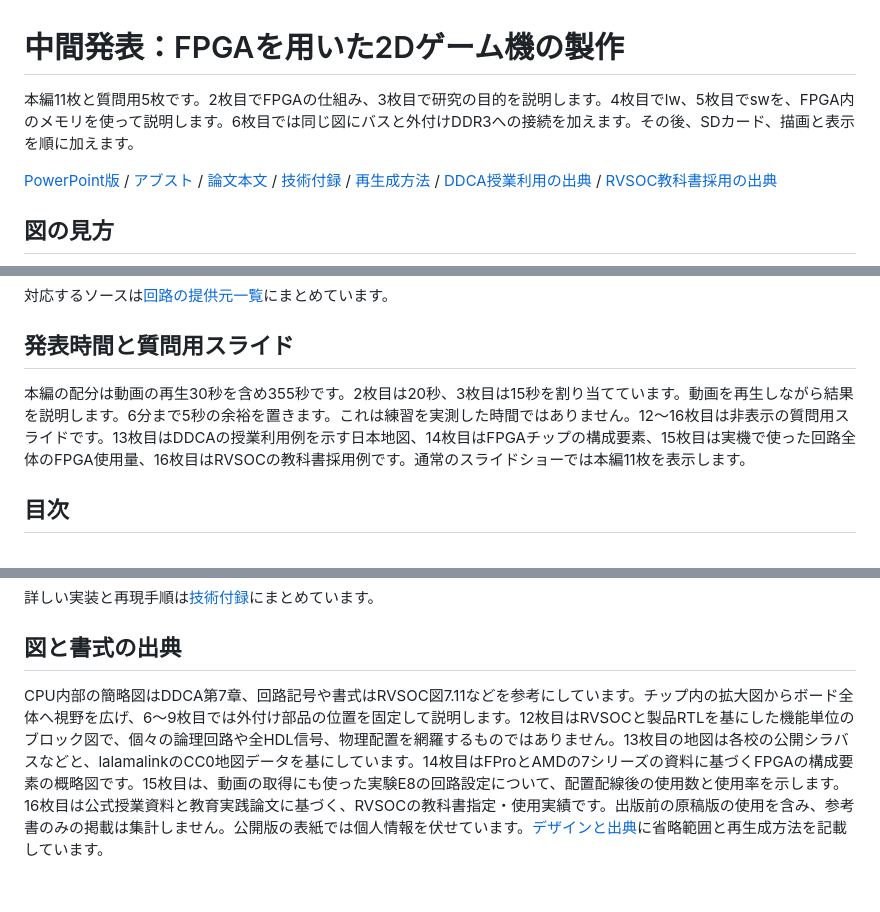
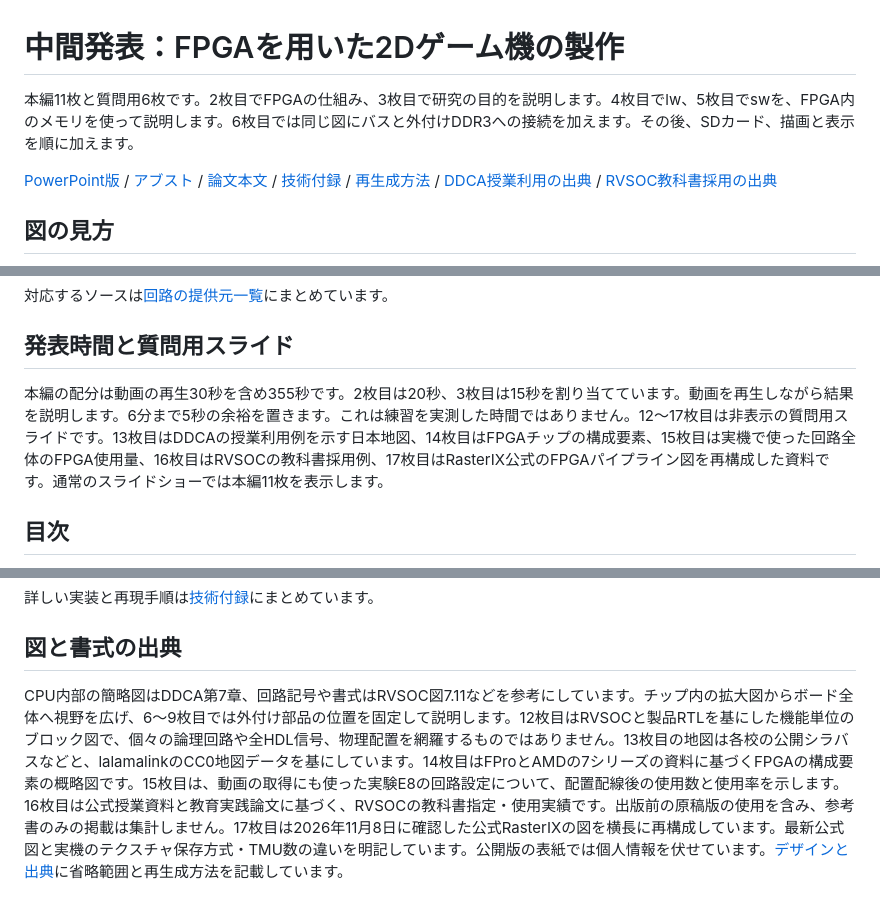
Before and after one commit to SoshiroFujimori/wally-game-console-research, a Markdown page: docs/presentation/中間発表_主要事項.md, 3 parts joined by grey strips. Rendered like a GitHub page.

```diff
--- a/docs/presentation/中間発表_主要事項.md
+++ b/docs/presentation/中間発表_主要事項.md
@@ -1,6 +1,6 @@
 # 中間発表：FPGAを用いた2Dゲーム機の製作
 
-本編11枚と質問用5枚です。2枚目でFPGAの仕組み、3枚目で研究の目的を説明します。4枚目でlw、5枚目でswを、FPGA内のメモリを使って説明します。6枚目では同じ図にバスと外付けDDR3への接続を加えます。その後、SDカード、描画と表示を順に加えます。
+本編11枚と質問用6枚です。2枚目でFPGAの仕組み、3枚目で研究の目的を説明します。4枚目でlw、5枚目でswを、FPGA内のメモリを使って説明します。6枚目では同じ図にバスと外付けDDR3への接続を加えます。その後、SDカード、描画と表示を順に加えます。
 
 [PowerPoint版](中間発表_主要事項.pptx) / [アブスト](../abstract/アブスト_主要事項.md) / [論文本文](../thesis/本文.md) / [技術付録](../thesis/技術付録.md) / [再生成方法](../../source/presentation/board-evolution/README.md) / [DDCA授業利用の出典](DDCA授業利用の出典.md) / [RVSOC教科書採用の出典](RVSOC教科書採用の出典.md)
 
@@ -24,7 +24,7 @@ CPU・バス・SD制御はWally（CVW）の既存RTLを利用する。DDR制御
 
 ## 発表時間と質問用スライド
 
-本編の配分は動画の再生30秒を含め355秒です。2枚目は20秒、3枚目は15秒を割り当てています。動画を再生しながら結果を説明します。6分まで5秒の余裕を置きます。これは練習を実測した時間ではありません。12〜16枚目は非表示の質問用スライドです。13枚目はDDCAの授業利用例を示す日本地図、14枚目はFPGAチップの構成要素、15枚目は実機で使った回路全体のFPGA使用量、16枚目はRVSOCの教科書採用例です。通常のスライドショーでは本編11枚を表示します。
+本編の配分は動画の再生30秒を含め355秒です。2枚目は20秒、3枚目は15秒を割り当てています。動画を再生しながら結果を説明します。6分まで5秒の余裕を置きます。これは練習を実測した時間ではありません。12〜17枚目は非表示の質問用スライドです。13枚目はDDCAの授業利用例を示す日本地図、14枚目はFPGAチップの構成要素、15枚目は実機で使った回路全体のFPGA使用量、16枚目はRVSOCの教科書採用例、17枚目はRasterIX公式のFPGAパイプライン図を再構成した資料です。通常のスライドショーでは本編11枚を表示します。
 
 ## 目次
 
@@ -552,4 +585,4 @@ Thompsonら（2025）の第4節は、2023〜2024年の上級SoC設計の授業
 
 ## 図と書式の出典
 
-CPU内部の簡略図はDDCA第7章、回路記号や書式はRVSOC図7.11などを参考にしています。チップ内の拡大図からボード全体へ視野を広げ、6〜9枚目では外付け部品の位置を固定して説明します。12枚目はRVSOCと製品RTLを基にした機能単位のブロック図で、個々の論理回路や全HDL信号、物理配置を網羅するものではありません。13枚目の地図は各校の公開シラバスなどと、lalamalinkのCC0地図データを基にしています。14枚目はFProとAMDの7シリーズの資料に基づくFPGAの構成要素の概略図です。15枚目は、動画の取得にも使った実験E8の回路設定について、配置配線後の使用数と使用率を示します。16枚目は公式授業資料と教育実践論文に基づく、RVSOCの教科書指定・使用実績です。出版前の原稿版の使用を含み、参考書のみの掲載は集計しません。公開版の表紙では個人情報を伏せています。[デザインと出典](../../source/presentation/board-evolution/README.md)に省略範囲と再生成方法を記載しています。
+CPU内部の簡略図はDDCA第7章、回路記号や書式はRVSOC図7.11などを参考にしています。チップ内の拡大図からボード全体へ視野を広げ、6〜9枚目では外付け部品の位置を固定して説明します。12枚目はRVSOCと製品RTLを基にした機能単位のブロック図で、個々の論理回路や全HDL信号、物理配置を網羅するものではありません。13枚目の地図は各校の公開シラバスなどと、lalamalinkのCC0地図データを基にしています。14枚目はFProとAMDの7シリーズの資料に基づくFPGAの構成要素の概略図です。15枚目は、動画の取得にも使った実験E8の回路設定について、配置配線後の使用数と使用率を示します。16枚目は公式授業資料と教育実践論文に基づく、RVSOCの教科書指定・使用実績です。出版前の原稿版の使用を含み、参考書のみの掲載は集計しません。17枚目は2026年11月8日に確認した公式RasterIXの図を横長に再構成しています。最新公式図と実機のテクスチャ保存方式・TMU数の違いを明記しています。公開版の表紙では個人情報を伏せています。[デザインと出典](../../source/presentation/board-evolution/README.md)に省略範囲と再生成方法を記載しています。
```
Also changed, not shown: other parts of docs/presentation/中間発表_主要事項.md (+33 -0 lines), docs/presentation/README.md (+4 -1 lines), docs/presentation/slides/slide-17.png (added), 9 other files.
